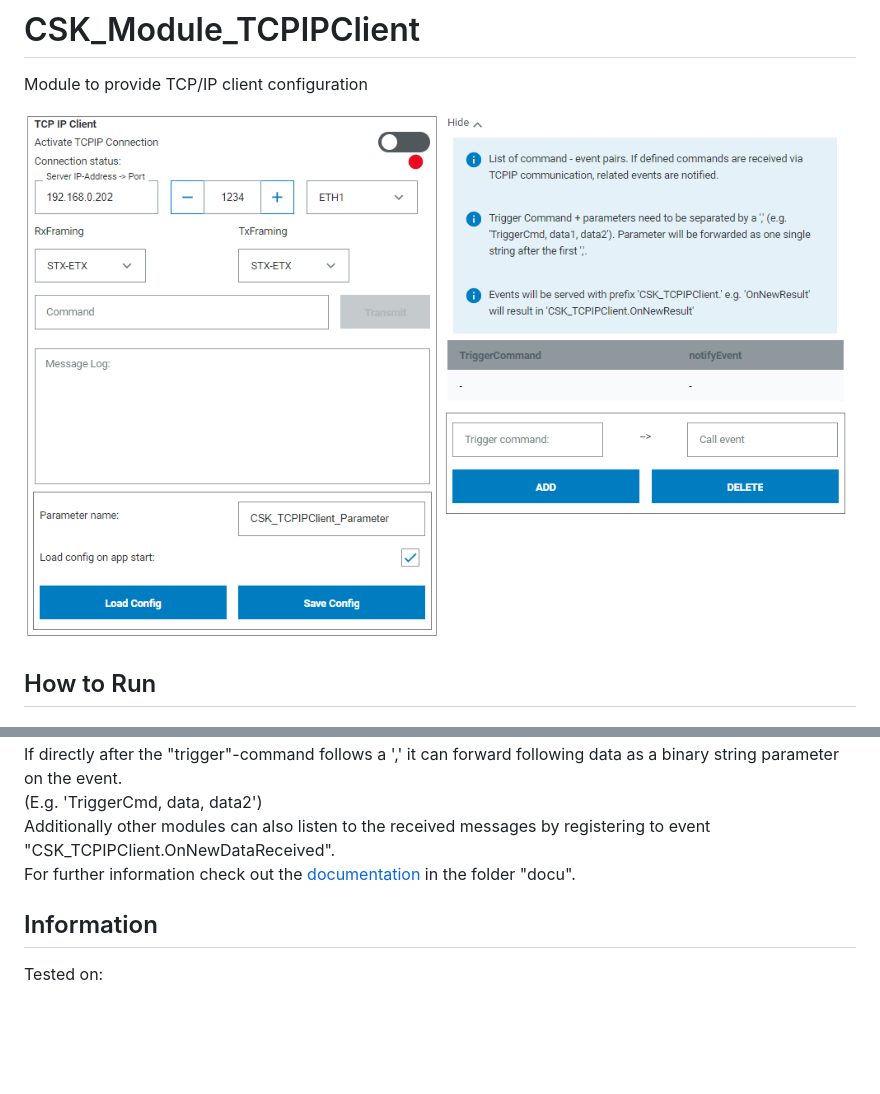
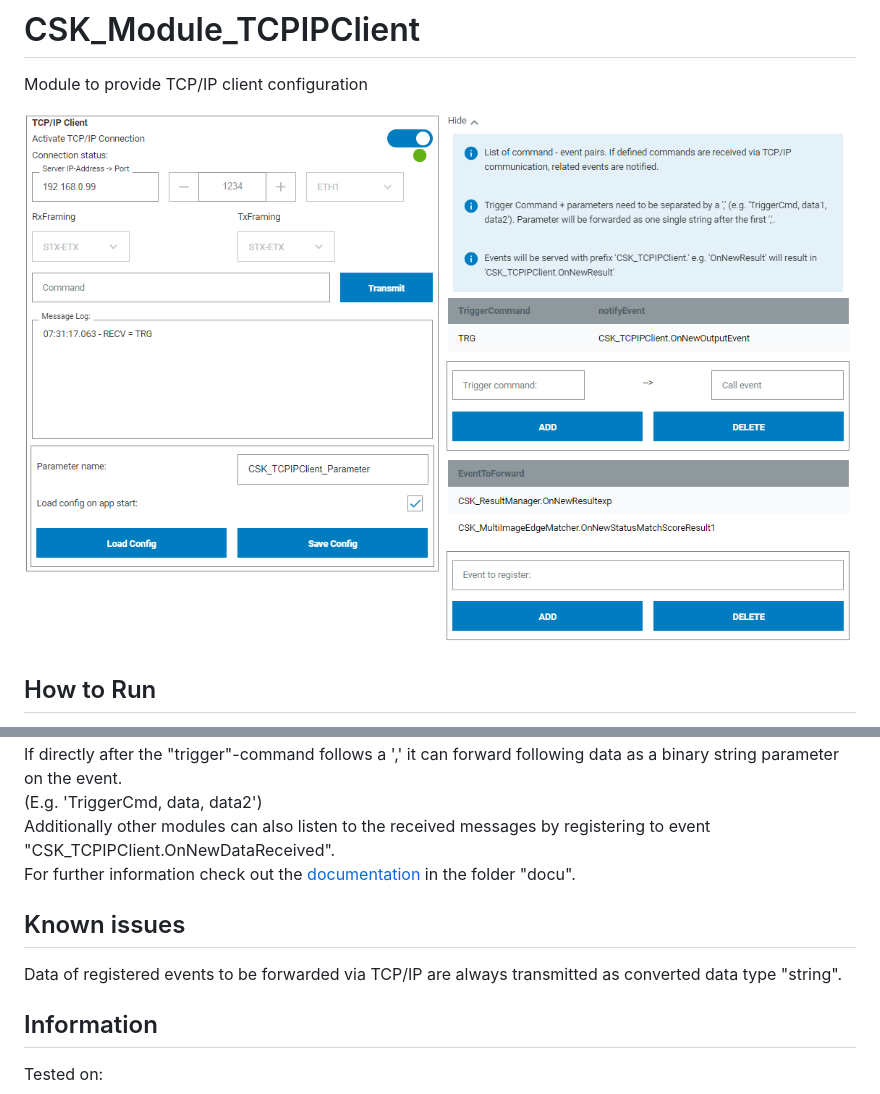
Before and after one commit to SICKAppSpaceCodingStarterKit/CSK_Module_TCPIPClient, a Markdown page: README.md, 2 parts joined by grey strips. Rendered like a GitHub page; pictures changed too: docu/media/UI_Screenshot.png; blank space fills up the shorter version.

```diff
--- a/README.md
+++ b/README.md
@@ -13,6 +13,10 @@ If directly after the "trigger"-command follows a ',' it can forward following d
 (E.g. 'TriggerCmd, data, data2')
 Additionally other modules can also listen to the received messages by registering to event "CSK_TCPIPClient.OnNewDataReceived".
 For further information check out the [documentation](https://raw.githack.com/SICKAppSpaceCodingStarterKit/CSK_Module_TCPIPClient/main/docu/CSK_Module_TCPIPClient.html) in the folder "docu".
+
+## Known issues
+
+Data of registered events to be forwarded via TCP/IP are always transmitted as converted data type "string".
 
 ## Information
 
```
Also changed, not shown: CHANGELOG.md (+12 -0 lines), 6 other files.
